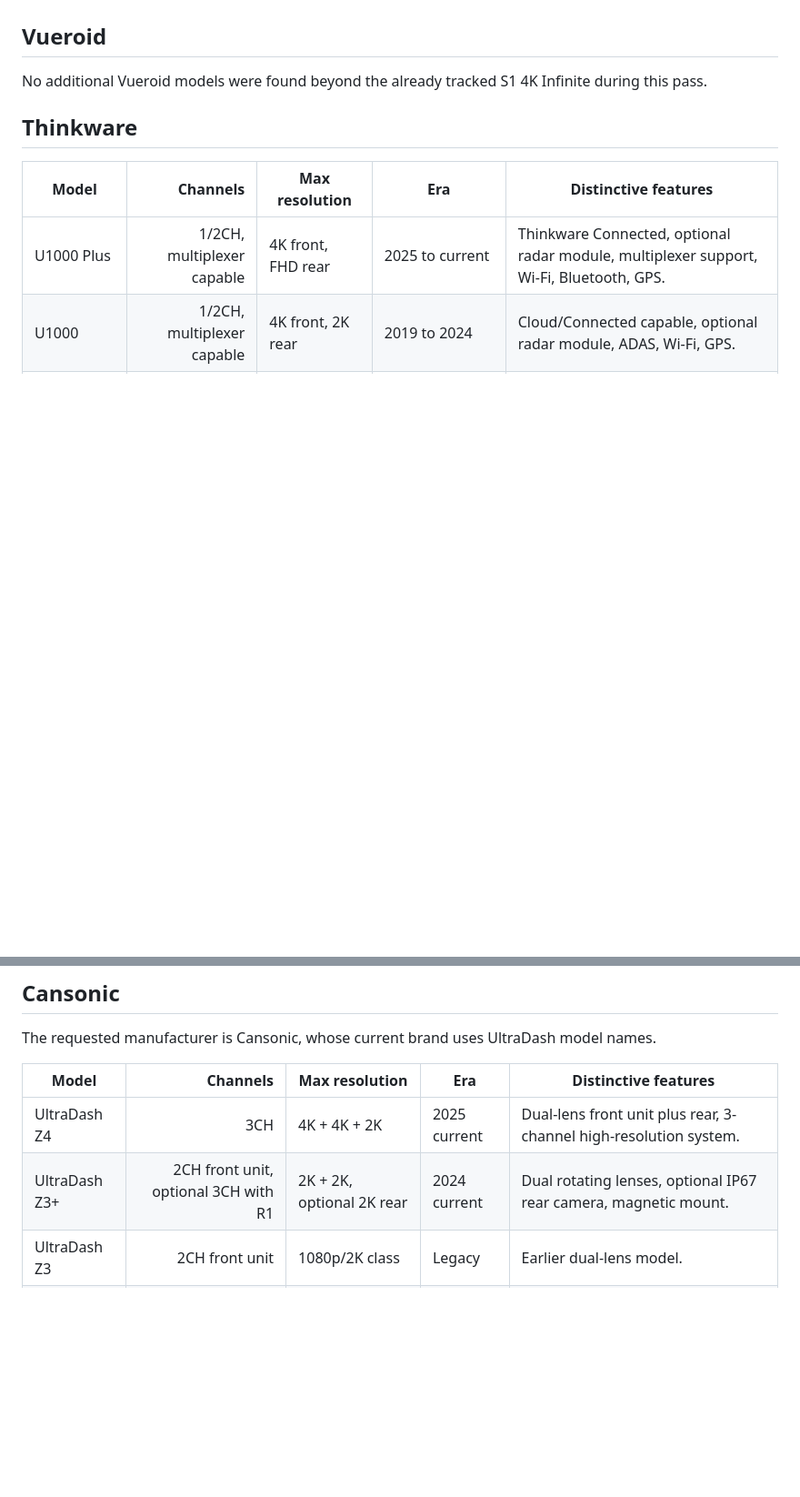
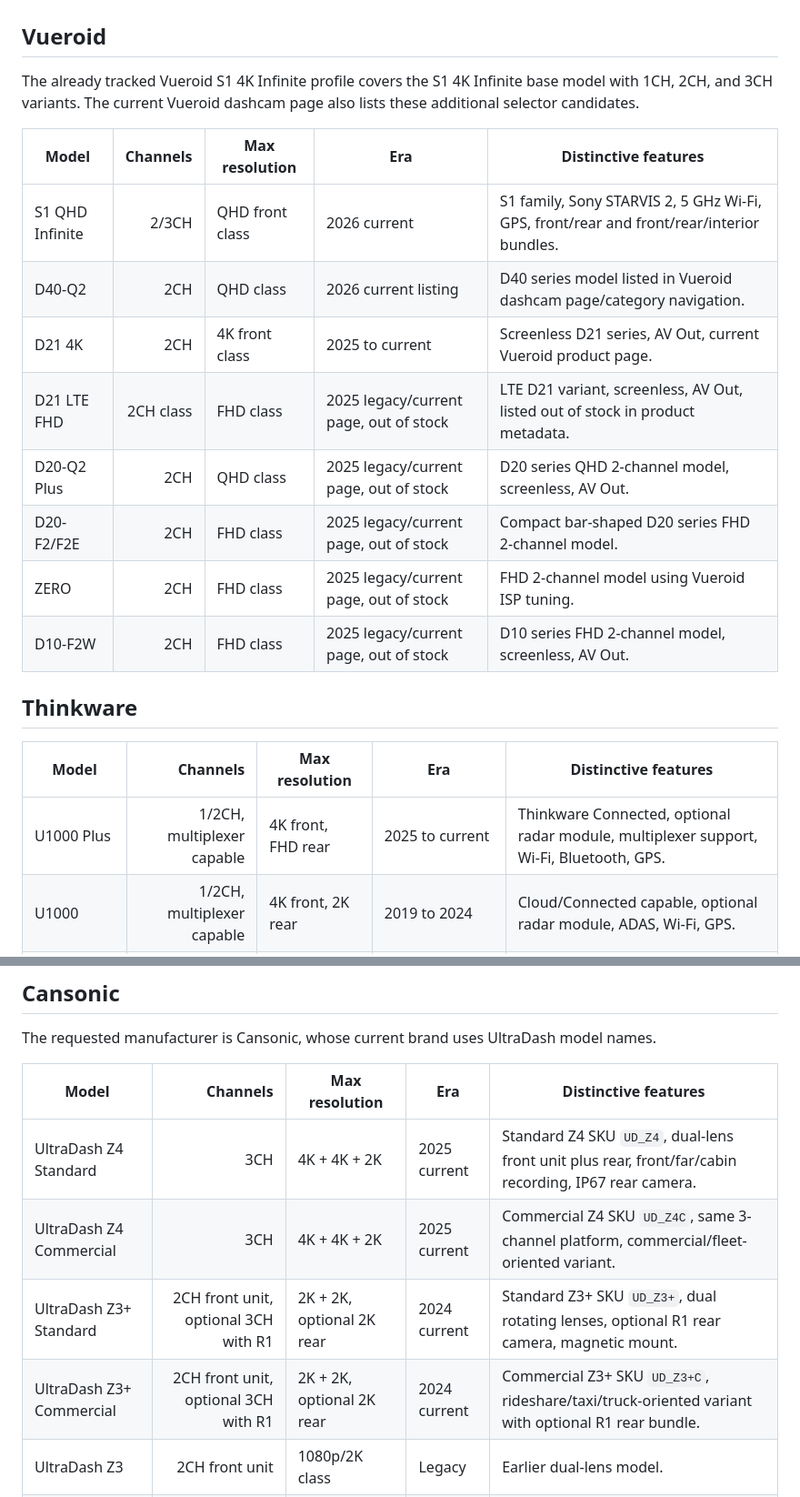
Before and after one commit to vortexopenclaw/dashcam-offloader, a Markdown page: docs/research/dashcam-catalog-comprehensive.md, 2 parts joined by grey strips. Shown at 91% size. Rendered like a GitHub page; blank space fills up the shorter version.

Commit message:
Add Vueroid and Cansonic catalog details

```diff
--- a/docs/research/dashcam-catalog-comprehensive.md
+++ b/docs/research/dashcam-catalog-comprehensive.md
@@ -13,7 +13,18 @@ Scope notes:
 
 ## Vueroid
 
-No additional Vueroid models were found beyond the already tracked S1 4K Infinite during this pass.
+The already tracked Vueroid S1 4K Infinite profile covers the S1 4K Infinite base model with 1CH, 2CH, and 3CH variants. The current Vueroid dashcam page also lists these additional selector candidates.
+
+| Model | Channels | Max resolution | Era | Distinctive features |
+|---|---:|---|---|---|
+| S1 QHD Infinite | 2/3CH | QHD front class | 2026 current | S1 family, Sony STARVIS 2, 5 GHz Wi-Fi, GPS, front/rear and front/rear/interior bundles. |
+| D40-Q2 | 2CH | QHD class | 2026 current listing | D40 series model listed in Vueroid dashcam page/category navigation. |
+| D21 4K | 2CH | 4K front class | 2025 to current | Screenless D21 series, AV Out, current Vueroid product page. |
+| D21 LTE FHD | 2CH class | FHD class | 2025 legacy/current page, out of stock | LTE D21 variant, screenless, AV Out, listed out of stock in product metadata. |
+| D20-Q2 Plus | 2CH | QHD class | 2025 legacy/current page, out of stock | D20 series QHD 2-channel model, screenless, AV Out. |
+| D20-F2/F2E | 2CH | FHD class | 2025 legacy/current page, out of stock | Compact bar-shaped D20 series FHD 2-channel model. |
+| ZERO | 2CH | FHD class | 2025 legacy/current page, out of stock | FHD 2-channel model using Vueroid ISP tuning. |
+| D10-F2W | 2CH | FHD class | 2025 legacy/current page, out of stock | D10 series FHD 2-channel model, screenless, AV Out. |
 
 ## Thinkware
 
@@ -167,8 +178,10 @@ The requested manufacturer is Cansonic, whose current brand uses UltraDash model
 
 | Model | Channels | Max resolution | Era | Distinctive features |
 |---|---:|---|---|---|
-| UltraDash Z4 | 3CH | 4K + 4K + 2K | 2025 current | Dual-lens front unit plus rear, 3-channel high-resolution system. |
-| UltraDash Z3+ | 2CH front unit, optional 3CH with R1 | 2K + 2K, optional 2K rear | 2024 current | Dual rotating lenses, optional IP67 rear camera, magnetic mount. |
+| UltraDash Z4 Standard | 3CH | 4K + 4K + 2K | 2025 current | Standard Z4 SKU `UD_Z4`, dual-lens front unit plus rear, front/far/cabin recording, IP67 rear camera. |
+| UltraDash Z4 Commercial | 3CH | 4K + 4K + 2K | 2025 current | Commercial Z4 SKU `UD_Z4C`, same 3-channel platform, commercial/fleet-oriented variant. |
+| UltraDash Z3+ Standard | 2CH front unit, optional 3CH with R1 | 2K + 2K, optional 2K rear | 2024 current | Standard Z3+ SKU `UD_Z3+`, dual rotating lenses, optional R1 rear camera, magnetic mount. |
+| UltraDash Z3+ Commercial | 2CH front unit, optional 3CH with R1 | 2K + 2K, optional 2K rear | 2024 current | Commercial Z3+ SKU `UD_Z3+C`, rideshare/taxi/truck-oriented variant with optional R1 rear bundle. |
 | UltraDash Z3 | 2CH front unit | 1080p/2K class | Legacy | Earlier dual-lens model. |
 | UltraDash Z1 | 1CH | FHD/2K class | Legacy | Download page support listing. |
 | UltraDash S3 | 2CH front unit | 2K class | Legacy | Time-lapse firmware note shared with Z3+. |
```
Also changed, not shown: other parts of docs/research/dashcam-catalog-comprehensive.md (+2 -1 lines).
